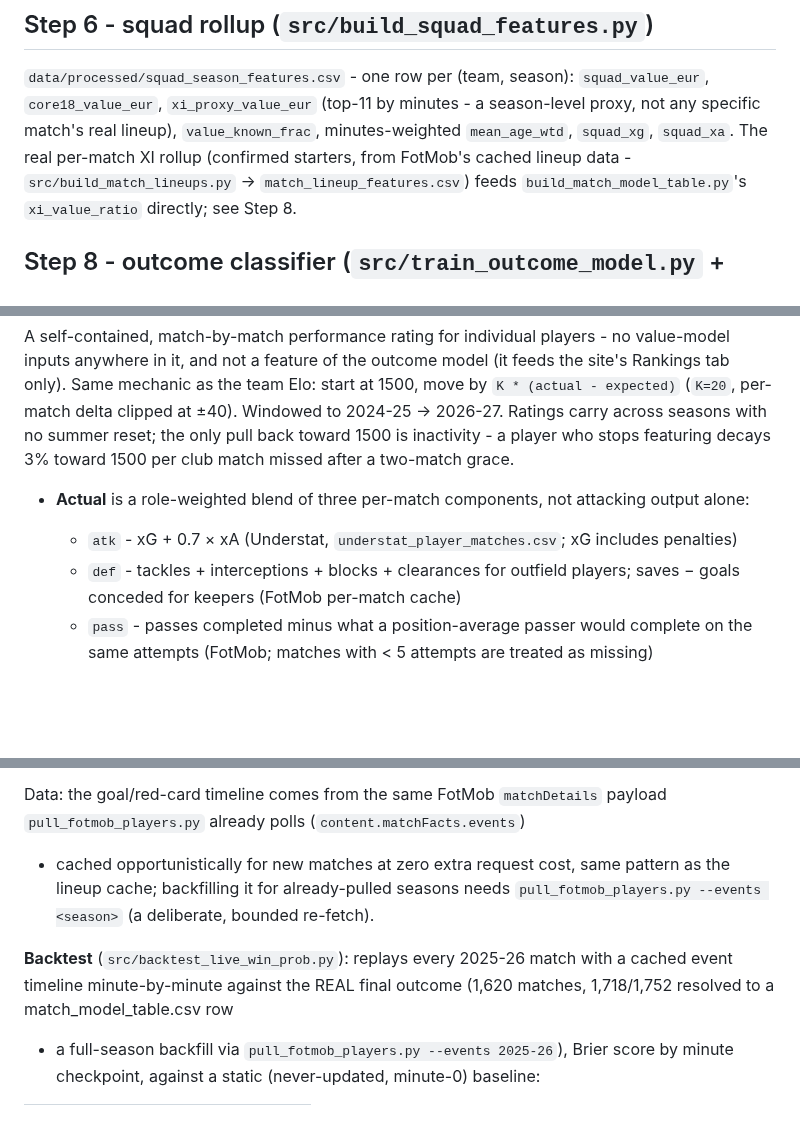
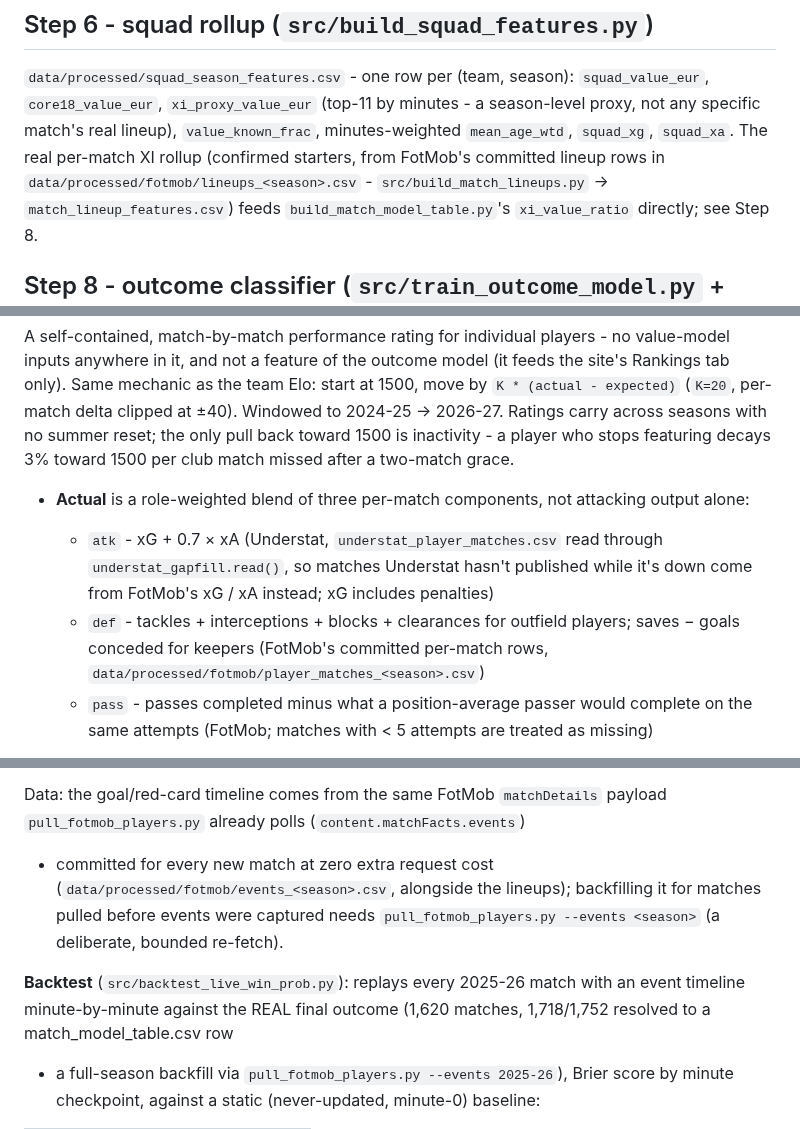
Before and after one commit to vsntll/xValue, a Markdown page: docs/models.md, 3 parts joined by grey strips. Rendered like a GitHub page; blank space fills up the shorter version.

Commit message:
Describe player Elo and lineup inputs as committed FotMob rows, not caches

```diff
--- a/docs/models.md
+++ b/docs/models.md
@@ -112,8 +112,8 @@ Predicts a player's market value from his season + his value history.
 `squad_value_eur`, `core18_value_eur`, `xi_proxy_value_eur` (top-11 by
 minutes - a season-level proxy, not any specific match's real lineup),
 `value_known_frac`, minutes-weighted `mean_age_wtd`, `squad_xg`, `squad_xa`.
-The real per-match XI rollup (confirmed starters, from FotMob's cached
-lineup data - `src/build_match_lineups.py` -> `match_lineup_features.csv`)
+The real per-match XI rollup (confirmed starters, from FotMob's committed
+lineup rows in `data/processed/fotmob/lineups_<season>.csv` - `src/build_match_lineups.py` -> `match_lineup_features.csv`)
 feeds `build_match_model_table.py`'s `xi_value_ratio` directly; see Step 8.
 
 ## Step 8 - outcome classifier  (`src/train_outcome_model.py` + `build_match_model_table.py`)
@@ -190,9 +190,12 @@ two-match grace.
 
 - **Actual** is a role-weighted blend of three per-match components, not
   attacking output alone:
-  - `atk` - xG + 0.7 × xA (Understat, `understat_player_matches.csv`; xG includes penalties)
+  - `atk` - xG + 0.7 × xA (Understat, `understat_player_matches.csv` read
+    through `understat_gapfill.read()`, so matches Understat hasn't published
+    while it's down come from FotMob's xG / xA instead; xG includes penalties)
   - `def` - tackles + interceptions + blocks + clearances for outfield
-    players; saves − goals conceded for keepers (FotMob per-match cache)
+    players; saves − goals conceded for keepers (FotMob's committed per-match
+    rows, `data/processed/fotmob/player_matches_<season>.csv`)
   - `pass` - passes completed minus what a position-average passer would
     complete on the same attempts (FotMob; matches with < 5 attempts are
     treated as missing)
@@ -302,12 +305,13 @@ team down to 10 men), applied per card.
 
 Data: the goal/red-card timeline comes from the same FotMob `matchDetails`
 payload `pull_fotmob_players.py` already polls (`content.matchFacts.events`)
-- cached opportunistically for new matches at zero extra request cost, same
-pattern as the lineup cache; backfilling it for already-pulled seasons needs
+- committed for every new match at zero extra request cost
+(`data/processed/fotmob/events_<season>.csv`, alongside the lineups); backfilling
+it for matches pulled before events were captured needs
 `pull_fotmob_players.py --events <season>` (a deliberate, bounded re-fetch).
 
 **Backtest** (`src/backtest_live_win_prob.py`): replays every 2025-26 match
-with a cached event timeline minute-by-minute against the REAL final
+with an event timeline minute-by-minute against the REAL final
 outcome (1,620 matches, 1,718/1,752 resolved to a match_model_table.csv row
 - a full-season backfill via `pull_fotmob_players.py --events 2025-26`),
 Brier score by minute checkpoint, against a static (never-updated, minute-0)
```
Also changed, not shown: other parts of docs/models.md (+2 -2 lines).
